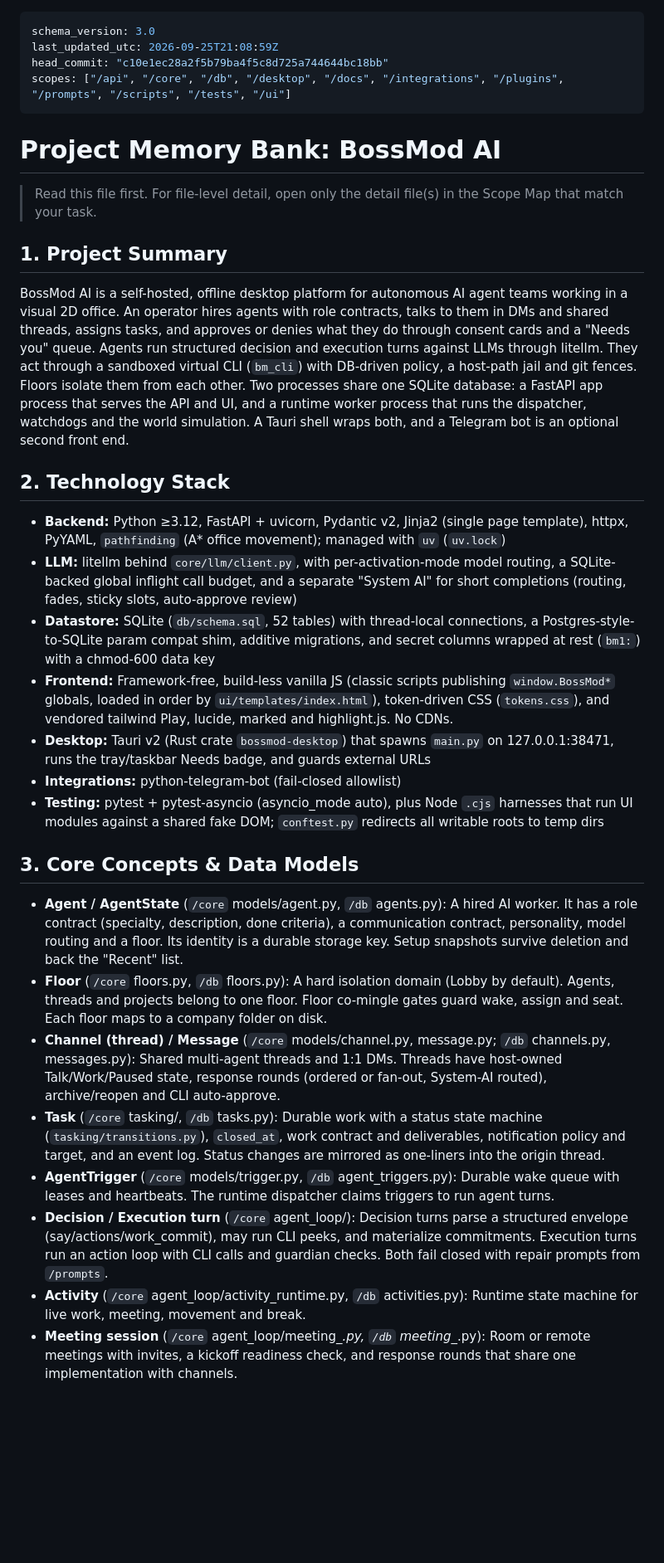
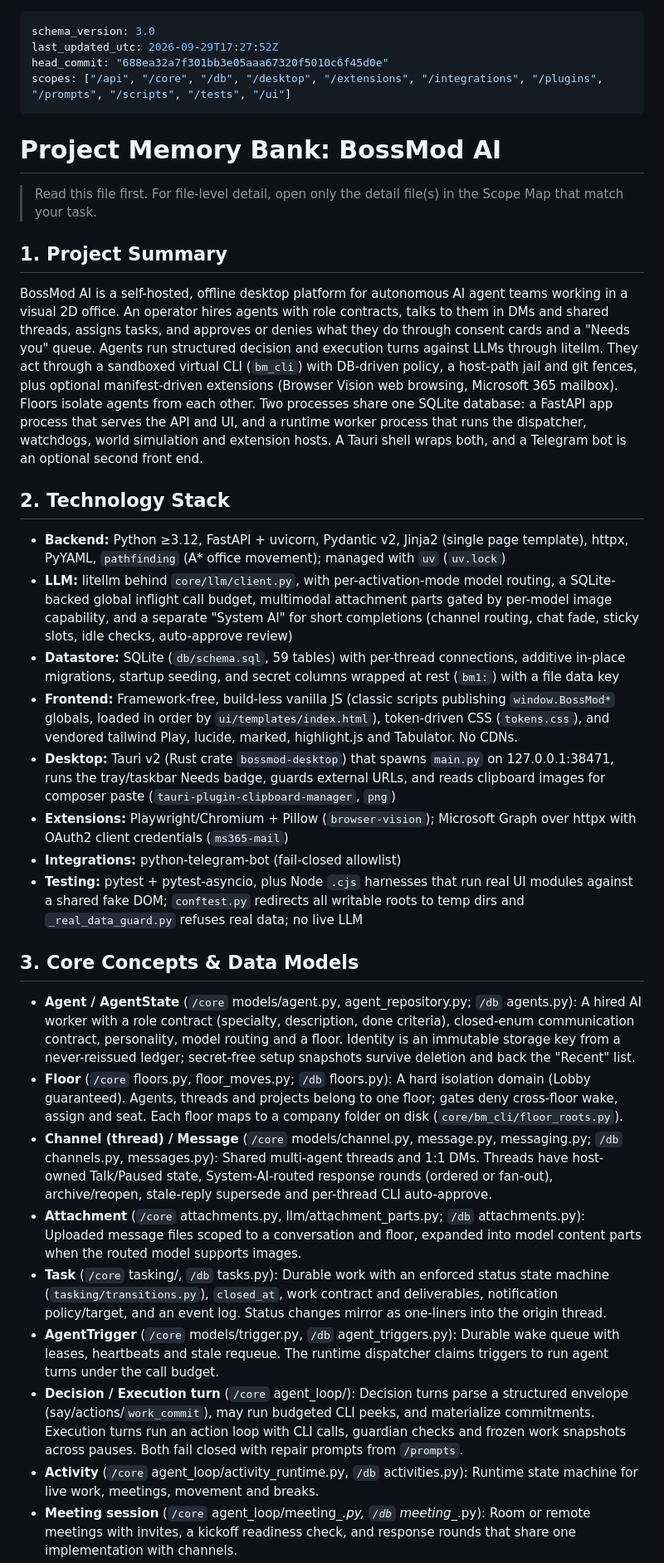
Before and after one commit to JTechMinds/bossmodai, a Markdown page: strategy-docs/memory-bank.md, the part around one of its changes. Shown at 83% size. Drawn GitHub-style; blank space fills up the shorter version.

```diff
--- a/strategy-docs/memory-bank.md
+++ b/strategy-docs/memory-bank.md
@@ -1,8 +1,8 @@
 ---
 schema_version: 3.0
-last_updated_utc: 2026-09-25T21:08:59Z
-head_commit: "c10e1ec28a2f5b79ba4f5c8d725a744644bc18bb"
-scopes: ["/api", "/core", "/db", "/desktop", "/docs", "/integrations", "/plugins", "/prompts", "/scripts", "/tests", "/ui"]
+last_updated_utc: 2026-09-29T17:27:52Z
+head_commit: "688ea32a7f301bb3e05aaa67320f5010c6f45d0e"
+scopes: ["/api", "/core", "/db", "/desktop", "/extensions", "/integrations", "/plugins", "/prompts", "/scripts", "/tests", "/ui"]
 ---
 
 # Project Memory Bank: BossMod AI
@@ -10,23 +10,25 @@ scopes: ["/api", "/core", "/db", "/desktop", "/docs", "/integrations", "/plugins
 > Read this file first. For file-level detail, open only the detail file(s) in the Scope Map that match your task.
 
 ## 1. Project Summary
-BossMod AI is a self-hosted, offline desktop platform for autonomous AI agent teams working in a visual 2D office. An operator hires agents with role contracts, talks to them in DMs and shared threads, assigns tasks, and approves or denies what they do through consent cards and a "Needs you" queue. Agents run structured decision and execution turns against LLMs through litellm. They act through a sandboxed virtual CLI (`bm_cli`) with DB-driven policy, a host-path jail and git fences. Floors isolate them from each other. Two processes share one SQLite database: a FastAPI app process that serves the API and UI, and a runtime worker process that runs the dispatcher, watchdogs and the world simulation. A Tauri shell wraps both, and a Telegram bot is an optional second front end.
+BossMod AI is a self-hosted, offline desktop platform for autonomous AI agent teams working in a visual 2D office. An operator hires agents with role contracts, talks to them in DMs and shared threads, assigns tasks, and approves or denies what they do through consent cards and a "Needs you" queue. Agents run structured decision and execution turns against LLMs through litellm. They act through a sandboxed virtual CLI (`bm_cli`) with DB-driven policy, a host-path jail and git fences, plus optional manifest-driven extensions (Browser Vision web browsing, Microsoft 365 mailbox). Floors isolate agents from each other. Two processes share one SQLite database: a FastAPI app process that serves the API and UI, and a runtime worker process that runs the dispatcher, watchdogs, world simulation and extension hosts. A Tauri shell wraps both, and a Telegram bot is an optional second front end.
 
 ## 2. Technology Stack
 *   **Backend:** Python ≥3.12, FastAPI + uvicorn, Pydantic v2, Jinja2 (single page template), httpx, PyYAML, `pathfinding` (A* office movement); managed with `uv` (`uv.lock`)
-*   **LLM:** litellm behind `core/llm/client.py`, with per-activation-mode model routing, a SQLite-backed global inflight call budget, and a separate "System AI" for short completions (routing, fades, sticky slots, auto-approve review)
-*   **Datastore:** SQLite (`db/schema.sql`, 52 tables) with thread-local connections, a Postgres-style-to-SQLite param compat shim, additive migrations, and secret columns wrapped at rest (`bm1:`) with a chmod-600 data key
-*   **Frontend:** Framework-free, build-less vanilla JS (classic scripts publishing `window.BossMod*` globals, loaded in order by `ui/templates/index.html`), token-driven CSS (`tokens.css`), and vendored tailwind Play, lucide, marked and highlight.js. No CDNs.
-*   **Desktop:** Tauri v2 (Rust crate `bossmod-desktop`) that spawns `main.py` on 127.0.0.1:38471, runs the tray/taskbar Needs badge, and guards external URLs
+*   **LLM:** litellm behind `core/llm/client.py`, with per-activation-mode model routing, a SQLite-backed global inflight call budget, multimodal attachment parts gated by per-model image capability, and a separate "System AI" for short completions (channel routing, chat fade, sticky slots, idle checks, auto-approve review)
+*   **Datastore:** SQLite (`db/schema.sql`, 59 tables) with per-thread connections, additive in-place migrations, startup seeding, and secret columns wrapped at rest (`bm1:`) with a file data key
+*   **Frontend:** Framework-free, build-less vanilla JS (classic scripts publishing `window.BossMod*` globals, loaded in order by `ui/templates/index.html`), token-driven CSS (`tokens.css`), and vendored tailwind Play, lucide, marked, highlight.js and Tabulator. No CDNs.
+*   **Desktop:** Tauri v2 (Rust crate `bossmod-desktop`) that spawns `main.py` on 127.0.0.1:38471, runs the tray/taskbar Needs badge, guards external URLs, and reads clipboard images for composer paste (`tauri-plugin-clipboard-manager`, `png`)
+*   **Extensions:** Playwright/Chromium + Pillow (`browser-vision`); Microsoft Graph over httpx with OAuth2 client credentials (`ms365-mail`)
 *   **Integrations:** python-telegram-bot (fail-closed allowlist)
-*   **Testing:** pytest + pytest-asyncio (asyncio_mode auto), plus Node `.cjs` harnesses that run UI modules against a shared fake DOM; `conftest.py` redirects all writable roots to temp dirs
+*   **Testing:** pytest + pytest-asyncio, plus Node `.cjs` harnesses that run real UI modules against a shared fake DOM; `conftest.py` redirects all writable roots to temp dirs and `_real_data_guard.py` refuses real data; no live LLM
 
 ## 3. Core Concepts & Data Models
-*   **Agent / AgentState** (`/core` models/agent.py, `/db` agents.py): A hired AI worker. It has a role contract (specialty, description, done criteria), a communication contract, personality, model routing and a floor. Its identity is a durable storage key. Setup snapshots survive deletion and back the "Recent" list.
-*   **Floor** (`/core` floors.py, `/db` floors.py): A hard isolation domain (Lobby by default). Agents, threads and projects belong to one floor. Floor co-mingle gates guard wake, assign and seat. Each floor maps to a company folder on disk.
-*   **Channel (thread) / Message** (`/core` models/channel.py, message.py; `/db` channels.py, messages.py): Shared multi-agent threads and 1:1 DMs. Threads have host-owned Talk/Work/Paused state, response rounds (ordered or fan-out, System-AI routed), archive/reopen and CLI auto-approve.
-*   **Task** (`/core` tasking/, `/db` tasks.py): Durable work with a status state machine (`tasking/transitions.py`), `closed_at`, work contract and deliverables, notification policy and target, and an event log. Status changes are mirrored as one-liners into the origin thread.
-*   **AgentTrigger** (`/core` models/trigger.py, `/db` agent_triggers.py): Durable wake queue with leases and heartbeats. The runtime dispatcher claims triggers to run agent turns.
-*   **Decision / Execution turn** (`/core` agent_loop/): Decision turns parse a structured envelope (say/actions/work_commit), may run CLI peeks, and materialize commitments. Execution turns run an action loop with CLI calls and guardian checks. Both fail closed with repair prompts from `/prompts`.
-*   **Activity** (`/core` agent_loop/activity_runtime.py, `/db` activities.py): Runtime state machine for live work, meeting, movement and break.
+*   **Agent / AgentState** (`/core` models/agent.py, agent_repository.py; `/db` agents.py): A hired AI worker with a role contract (specialty, description, done criteria), closed-enum communication contract, personality, model routing and a floor. Identity is an immutable storage key from a never-reissued ledger; secret-free setup snapshots survive deletion and back the "Recent" list.
+*   **Floor** (`/core` floors.py, floor_moves.py; `/db` floors.py): A hard isolation domain (Lobby guaranteed). Agents, threads and projects belong to one floor; gates deny cross-floor wake, assign and seat. Each floor maps to a company folder on disk (`core/bm_cli/floor_roots.py`).
+*   **Channel (thread) / Message** (`/core` models/channel.py, message.py, messaging.py; `/db` channels.py, messages.py): Shared multi-agent threads and 1:1 DMs. Threads have host-owned Talk/Paused state, System-AI-routed response rounds (ordered or fan-out), archive/reopen, stale-reply supersede and per-thread CLI auto-approve.
+*   **Attachment** (`/core` attachments.py, llm/attachment_parts.py; `/db` attachments.py): Uploaded message files scoped to a conversation and floor, expanded into model content parts when the routed model supports images.
+*   **Task** (`/core` tasking/, `/db` tasks.py): Durable work with an enforced status state machine (`tasking/transitions.py`), `closed_at`, work contract and deliverables, notification policy/target, and an event log. Status changes mirror as one-liners into the origin thread.
+*   **AgentTrigger** (`/core` models/trigger.py, `/db` agent_triggers.py): Durable wake queue with leases, heartbeats and stale requeue. The runtime dispatcher claims triggers to run agent turns under the call budget.
+*   **Decision / Execution turn** (`/core` agent_loop/): Decision turns parse a structured envelope (say/actions/`work_commit`), may run budgeted CLI peeks, and materialize commitments. Execution turns run an action loop with CLI calls, guardian checks and frozen work snapshots across pauses. Both fail closed with repair prompts from `/prompts`.
+*   **Activity** (`/core` agent_loop/activity_runtime.py, `/db` activities.py): Runtime state machine for live work, meetings, movement and breaks.
 *   **Meeting session** (`/core` agent_loop/meeting_*.py, `/db` meeting_*.py): Room or remote meetings with invites, a kickoff readiness check, and response rounds that share one implementation with channels.
```
Also changed, not shown: other parts of strategy-docs/memory-bank.md (+50 -43 lines).
